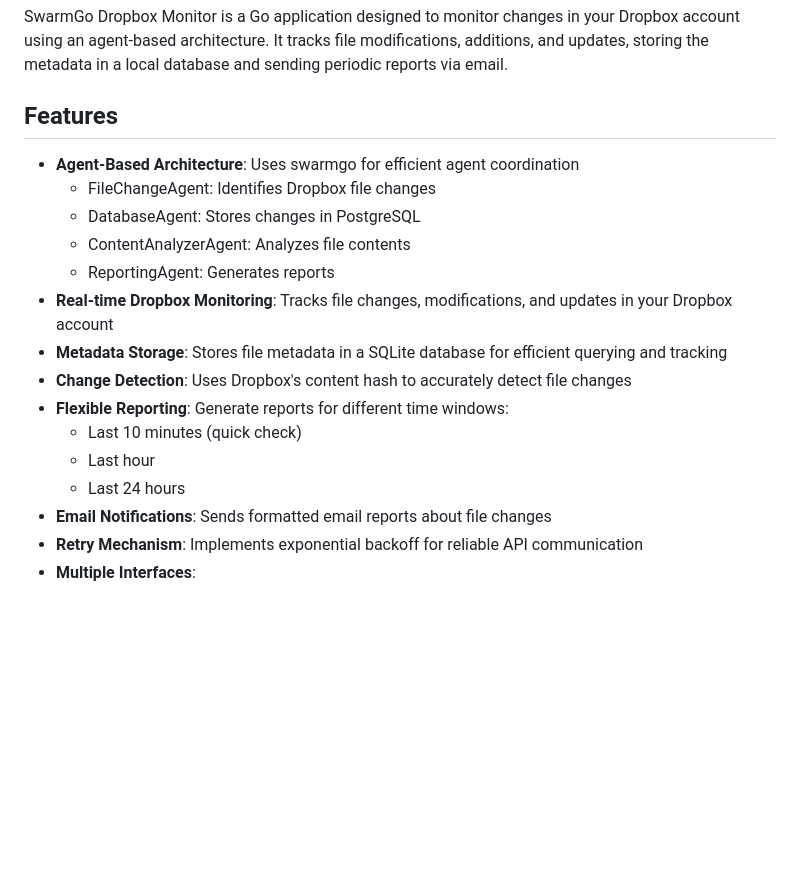
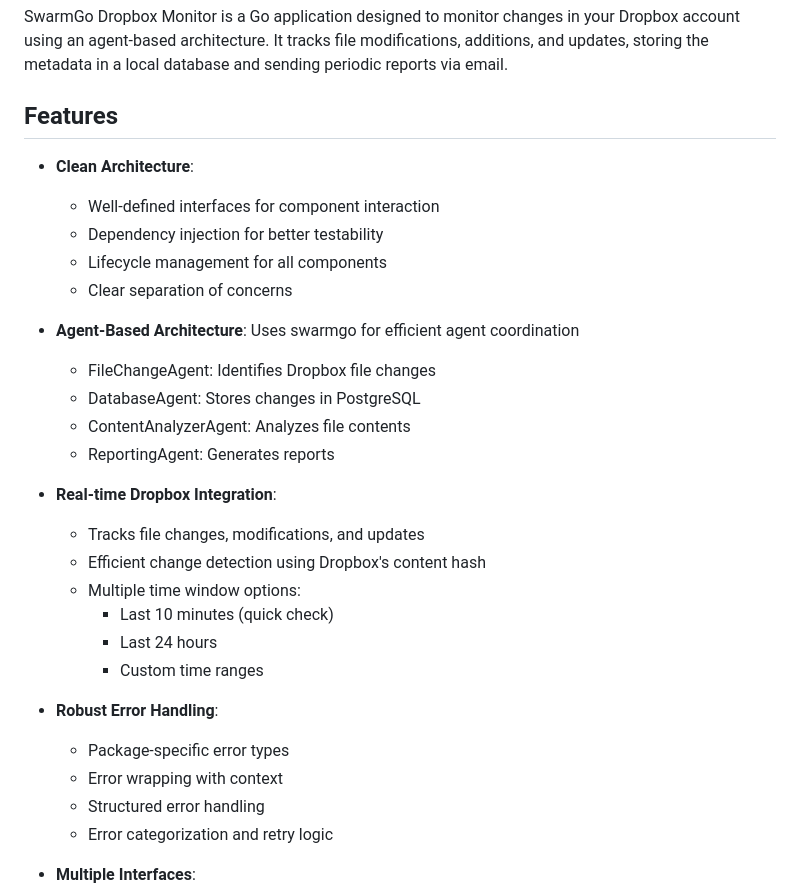
Before and after one commit to christiaanpauw/swarmgo_dropbox_monitor, a Markdown page: README.md, the part around the change. Rendered like a GitHub page; blank space fills up the shorter version.

```diff
--- a/README.md
+++ b/README.md
@@ -4,20 +4,32 @@ SwarmGo Dropbox Monitor is a Go application designed to monitor changes in your
 
 ## Features
 
+- **Clean Architecture**:
+  - Well-defined interfaces for component interaction
+  - Dependency injection for better testability
+  - Lifecycle management for all components
+  - Clear separation of concerns
+
 - **Agent-Based Architecture**: Uses swarmgo for efficient agent coordination
   - FileChangeAgent: Identifies Dropbox file changes
   - DatabaseAgent: Stores changes in PostgreSQL
   - ContentAnalyzerAgent: Analyzes file contents
   - ReportingAgent: Generates reports
-- **Real-time Dropbox Monitoring**: Tracks file changes, modifications, and updates in your Dropbox account
-- **Metadata Storage**: Stores file metadata in a SQLite database for efficient querying and tracking
-- **Change Detection**: Uses Dropbox's content hash to accurately detect file changes
-- **Flexible Reporting**: Generate reports for different time windows:
-  - Last 10 minutes (quick check)
-  - Last hour
-  - Last 24 hours
-- **Email Notifications**: Sends formatted email reports about file changes
-- **Retry Mechanism**: Implements exponential backoff for reliable API communication
+
+- **Real-time Dropbox Integration**:
+  - Tracks file changes, modifications, and updates
+  - Efficient change detection using Dropbox's content hash
+  - Multiple time window options:
+    - Last 10 minutes (quick check)
+    - Last 24 hours
+    - Custom time ranges
+
+- **Robust Error Handling**:
+  - Package-specific error types
+  - Error wrapping with context
+  - Structured error handling
+  - Error categorization and retry logic
+
 - **Multiple Interfaces**:
   - CLI for command-line operations
   - Web interface for visual monitoring
```
Also changed, not shown: DEVELOPMENT.md (+26 -7 lines).
